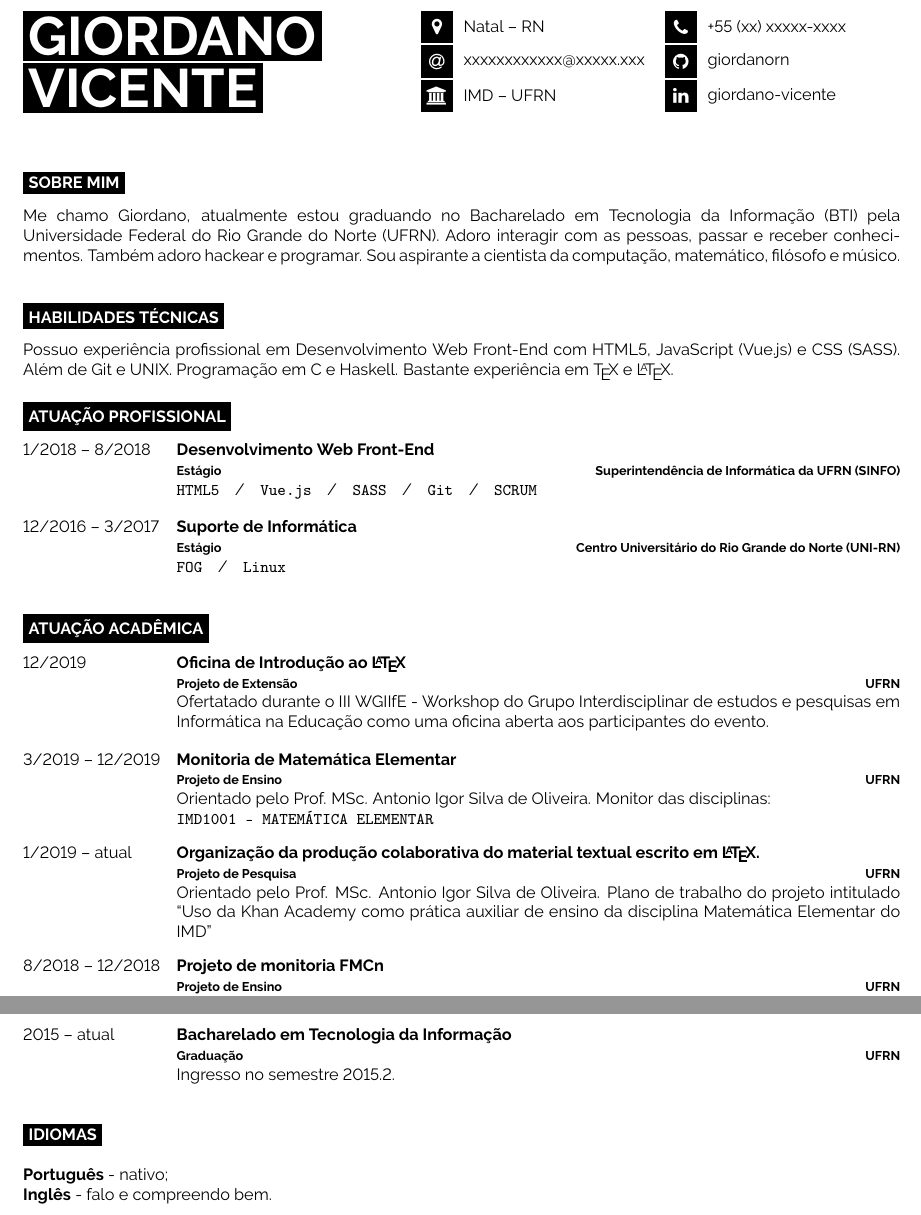
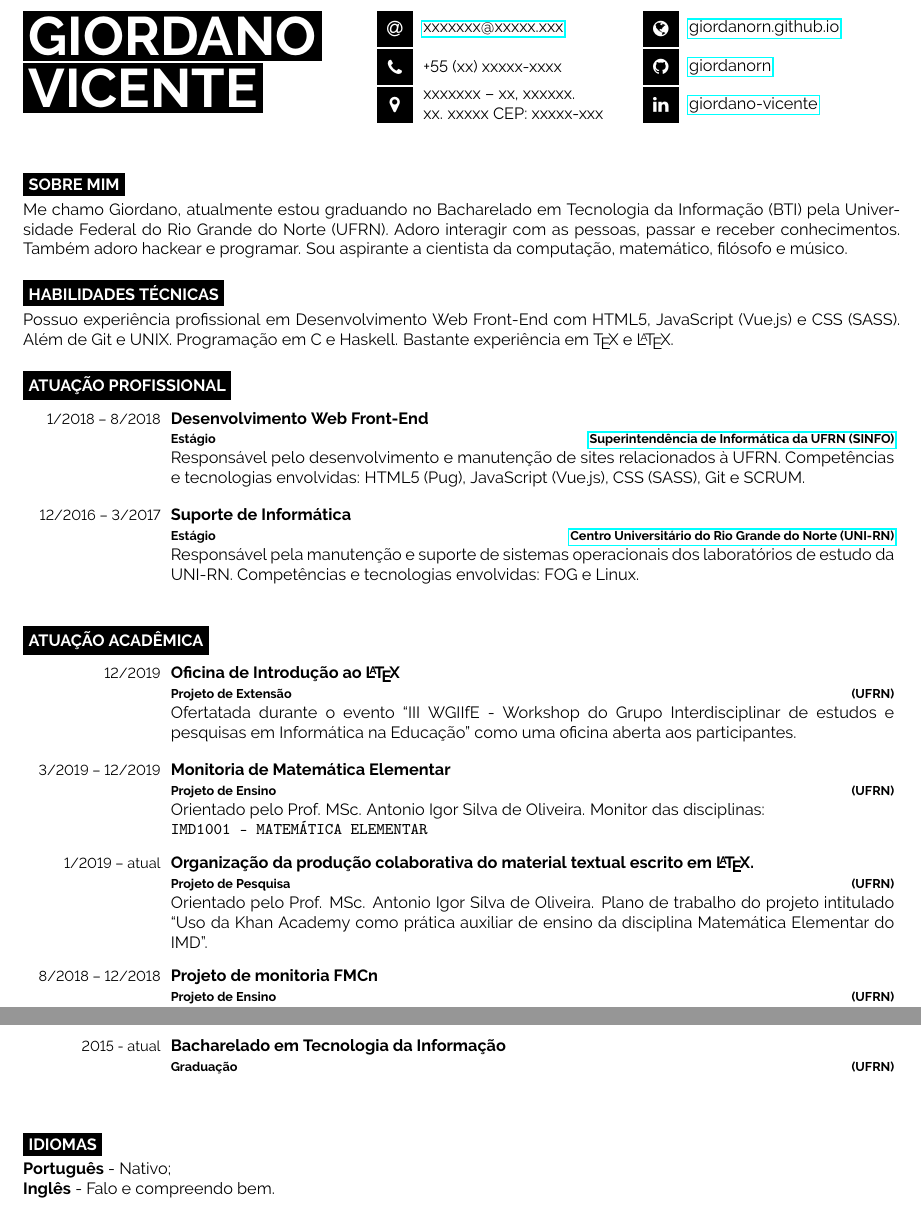
Before and after one commit to giordanorn/curriculum, a LaTeX document (main.tex, which reads developercv.cls): two parts of pages 1 and 2 of 2, joined at a grey line, cut at the place of the change. Compiled offline with pdfLaTeX.

Commit message:
Diversas melhorias no template e nas informações

```diff
--- a/developercv.cls
+++ b/developercv.cls
@@ -34,7 +34,7 @@
 
 \setlength{\parindent}{0mm} % Suppress paragraph indentation
 
-\usepackage[hidelinks]{hyperref} % Required for links but hide the default boxes around links
+\usepackage{hyperref} % Required for links but hide the default boxes around links
 
 \newcommand{\lorem}{Lorem ipsum dolor sit amet, consectetur adipiscing elit. Donec a diam lectus.} % Dummy text
 
@@ -84,7 +84,7 @@
 \newcommand{\icon}[3]{% The first parameter is the FontAwesome icon name, the second is the box size and the third is the text
 	\vcenteredhbox{\colorbox{black}{\makebox(#2, #2){\textcolor{white}{\large\csname fa#1\endcsname}}}}% Icon and box
 	\hspace{0.2cm}% Whitespace
-	\vcenteredhbox{\textcolor{black}{#3}}% Text
+	\parbox{\textwidth}{#3}
 }
 
 %----------------------------------------------------------------------------------------
@@ -171,7 +171,9 @@
 % Command to output section title headings
 \newcommand{\cvsect}[1]{% The only parameter is the section text
 	\vspace{\baselineskip} % Whitespace before the section title
-	\colorbox{black}{\textcolor{white}{\MakeUppercase{\textbf{#1}}}}\\% Section title
+	\colorbox{black}{\textcolor{white}{\MakeUppercase{\textbf{#1}}}}% Section title
+	\par
+	\vspace{.25\baselineskip}
 }
 
 %----------------------------------------------------------------------------------------
@@ -186,16 +188,18 @@
 
 % Environment to hold a new list of entries
 \newenvironment{entrylist}{
+	\vspace{.25\baselineskip}
 	\begin{longtable}[H]{l l}
 }{
 	\end{longtable}
 }
 
 \newcommand{\entry}[4]{% First argument for the leftmost date(s) text, second is for the bold entry heading, third is for the bold right-aligned entry qualifier and the fourth is for the entry description
-	\parbox[t]{0.175\textwidth}{% 17.5% of the text width of the page
-		#1 % Leftmost entry date(s) text
-	}%
-	&\parbox[t]{0.825\textwidth}{% 82.5% of the text width of the page
+	\parbox[t]{0.15\textwidth}{% 17.5% of the text width of the page
+		\raggedleft \small{#1} % Leftmost entry date(s) text
+	}
+	\hspace{1pt}
+	\parbox[t]{0.825\textwidth}{% 82.5% of the text width of the page
 		\textbf{#2}% Entry heading text
 		\hfill% Horizontal whitespace
 		{\footnotesize \textbf{\textcolor{black}{#3}}}\\% Right-aligned entry qualifier text
--- a/main.tex
+++ b/main.tex
@@ -18,58 +2,31 @@
 
-%----------------------------------------------------------------------------------------
-%	PACKAGES AND OTHER DOCUMENT CONFIGURATIONS
-%----------------------------------------------------------------------------------------
 
-\documentclass[9pt]{developercv} % Default font size, values from 8-12pt are recommended
+\firstname{Giordano}
+\lastname{Vicente}
+
+\email{\href{mailto:xxxxxxx@xxxxx.xxx}{xxxxxxx@xxxxx.xxx}}
+\phone{+55 (xx) xxxxx-xxxx}
+\location{xxxxxxx -- xx, xxxxxx. \\xx. xxxxx CEP: xxxxx-xxx}
+
+\website{\href{https://giordanorn.github.io}{giordanorn.github.io}}
+\github{\href{https://github.com/giordanorn}{giordanorn}}
+\linkedin{\href{https://www.linkedin.com/in/giordano-vicente/}{giordano-vicente}}
+
 
 \begin{document}
-
-%----------------------------------------------------------------------------------------
-%	TITLE AND CONTACT INFORMATION
-%----------------------------------------------------------------------------------------
-
-\begin{minipage}[t]{0.45\textwidth}
-    \vspace{-\baselineskip}
-    \colorbox{black}{{\HUGE\textcolor{white}{\textbf{\MakeUppercase{Giordano}}}}}
-    \hspace{30pt} \colorbox{black}{{\HUGE\textcolor{white}{\textbf{\MakeUppercase{Vicente}}}}}
-
-    \vspace{6pt}
-\end{minipage}
-\begin{minipage}[t]{0.275\textwidth}
-    \vspace{-\baselineskip}
-
-    \icon{MapMarker}{12}{Natal -- RN}\\
-    \icon{At}{12}{\href{mailto:xxxxxxxxxxxx@xxxxx.xxx}{xxxxxxxxxxxx@xxxxx.xxx}}\\
-    \icon{Institution}{12}{\href{https://ufrn.br}{IMD -- UFRN}}\\
-\end{minipage}
-\begin{minipage}[t]{0.275\textwidth}
-    \vspace{-\baselineskip}
-
-    %\icon{Globe}{12}{\href{https://giordanorn.github.io}{giordanorn.github.io}}\\
-    \icon{Phone}{12}{+55 (xx) xxxxx-xxxx}\\
-    \icon{Github}{12}{\href{https://github.com/giordanorn}{giordanorn}}\\
-    \icon{Linkedin}{12}{\href{https://www.linkedin.com/in/giordano-vicente/}{giordano-vicente}}\\
-\end{minipage}
-
-\vspace{0.5cm}
-
-%----------------------------------------------------------------------------------------
-%	INTRODUCTION, SKILLS AND TECHNOLOGIES
-%----------------------------------------------------------------------------------------
-
+	\maketitle
 
 	\cvsect{Sobre mim}
 	\begin{minipage}[t]{1\textwidth}
-    \vspace{0.05em}
 		Me chamo Giordano, atualmente estou gradu\-ando no Bacharelado em Tecnologia da Informação (BTI) pela Universidade Federal do Rio Grande do Norte (UFRN).
-    Adoro interagir com as pessoas, passar e receber conhecimentos. Também adoro hackear e programar. Sou aspirante a cientista da computação, matemático, filósofo e músico.\\
+		Adoro interagir com as pessoas, passar e receber conhecimentos. Também adoro hackear e programar. Sou aspirante a cientista da computação, matemático, filósofo e músico.
 	\end{minipage}
 
 	\cvsect{Habilidades Técnicas}
 	\begin{minipage}[t]{1\textwidth}
-    \vspace{0.05em}
 		Possuo experiência profissional em Desenvolvimento Web Front-End com HTML5, JavaScript (Vue.js) e CSS (SASS). Além de Git e UNIX. Programação em C e Haskell. Bastante experiência em \TeX{} e \LaTeX{}.
 	\end{minipage}
+
 
 	\cvsect{Atuação Profissional}
 	\begin{entrylist}
@@ -77,47 +34,45 @@
 			{1/2018 -- 8/2018}
 			{Desenvolvimento Web Front-End\\
 				\footnotesize{Estágio}}
-        {Superintendência de Informática da UFRN (SINFO)}
-        {\texttt{HTML5}\slashsep\texttt{Vue.js}\slashsep\texttt{SASS}\slashsep\texttt{Git}\slashsep\texttt{SCRUM}}
+			{\href{https://www.info.ufrn.br/}{Superintendência de Informática da UFRN (SINFO)}}
+			{Responsável pelo desenvolvimento e manutenção de sites relacionados à UFRN.
+				Competências e tecnologias envolvidas: HTML5 (Pug), JavaScript (Vue.js), CSS (SASS), Git e SCRUM.}
 		\entry
 			{12/2016 -- 3/2017}
 			{Suporte de Informática\\
 				\footnotesize{Estágio}}
-        {Centro Universitário do Rio Grande do Norte (UNI-RN)}
-        {\texttt{FOG}\slashsep\texttt{Linux}}
+			{\href{http://unirn.edu.br/}{Centro Universitário do Rio Grande do Norte (UNI-RN)}}
+			{Responsável pela manutenção e suporte de sistemas operacionais dos laboratórios de estudo da UNI-RN.
+				Competências e tecnologias envolvidas: FOG e Linux.}
 	\end{entrylist}
 
-%----------------------------------------------------------------------------------------
-%	EXPERIENCE
-%----------------------------------------------------------------------------------------
 
 	\cvsect{Atuação Acadêmica}
-
 	\begin{entrylist}
 		\entry
 			{12/2019}
 			{Oficina de Introdução ao \LaTeX{}\\
 				\footnotesize{{Projeto de Extensão}}}
-        {UFRN}
-        {Ofertatado durante o III WGIIfE - Workshop do Grupo Interdisciplinar de estudos e pesquisas em Informática na Educação como uma oficina aberta aos participantes do evento.}
+			{(UFRN)}
+			{Ofertatada durante o evento ``III WGIIfE - Workshop do Grupo Interdisciplinar de estudos e pesquisas em Informática na Educação'' como uma oficina aberta aos participantes.}
 		\entry
 			{3/2019 -- 12/2019}
 			{Monitoria de Matemática Elementar\\
 				\footnotesize{Projeto de Ensino}}
-        {UFRN}
+			{(UFRN)}
 			{Orientado pelo Prof. MSc. Antonio Igor Silva de Oliveira. Monitor das disciplinas:\\
 				\texttt{IMD1001 - MATEMÁTICA ELEMENTAR}}
 		\entry
 			{1/2019 -- atual}
 			{Organização da produção colaborativa do material textual escrito em \LaTeX{}.\\
 				\footnotesize{Projeto de Pesquisa}}
-        {UFRN}
-        {Orientado pelo Prof. MSc. Antonio Igor Silva de Oliveira. Plano de trabalho do projeto intitulado ``Uso da Khan Academy como prática auxiliar de ensino da disciplina Matemática Elementar do IMD''}
+			{(UFRN)}
+			{Orientado pelo Prof. MSc. Antonio Igor Silva de Oliveira. Plano de trabalho do projeto intitulado ``Uso da Khan Academy como prática auxiliar de ensino da disciplina Matemática Elementar do IMD''.}
 		\entry
 			{8/2018 -- 12/2018}
 			{Projeto de monitoria FMCn\\
 				\footnotesize{Projeto de Ensino}}
-        {UFRN}
+			{(UFRN)}
 			{Orientado pelo Prof. Dr. Athanasios Tsouanas. Monitor das disciplinas:\\
 				\texttt{IMD0028 - FUNDAMENTOS MATEMÁTICOS DA COMPUTAÇÃO I};\\
 				\texttt{IMD0038 - FUNDAMENTOS MATEMÁTICOS DA COMPUTAÇÃO II}.}
@@ -125,61 +80,32 @@
 			{7/2018}
 			{Minicurso de Introdução à Lógica Clássica Proposicional e Técnicas de Demonstração Matemática\\
 				\footnotesize{{Projeto de Extensão}}}
-        {UFRN}
+			{(UFRN)}
 			{}
 		\entry
 			{4/2018 -- 12/2018}
 			{Monitoria de Matemática Elementar\\
 				\footnotesize{Projeto de Ensino}}
-        {UFRN}
+			{(UFRN)}
 			{Orientado pelo Prof. MSc. Antonio Igor Silva de Oliveira. Monitor das disciplinas:\\
 				\texttt{IMD1001 - MATEMÁTICA ELEMENTAR}.}
 	\end{entrylist}
 
-%----------------------------------------------------------------------------------------
-%	EDUCATION
-%----------------------------------------------------------------------------------------
 
 	\cvsect{Formação Acadêmica}
-
 	\begin{entrylist}
 		\entry
-        {2015 -- atual}
+			{2015 - atual}
 			{Bacharelado em Tecnologia da Informação\\
 				\footnotesize{Graduação}}
-        {UFRN}
-        {Ingresso no semestre 2015.2.}
+			{(UFRN)}
+			{}
 	\end{entrylist}
 
-%----------------------------------------------------------------------------------------
-%	ADDITIONAL INFORMATION
-%----------------------------------------------------------------------------------------
-
-\begin{minipage}[t]{0.3\textwidth}
-    \vspace{-\baselineskip} % Required for vertically aligning minipages
 
 	\cvsect{Idiomas}
-
-    \textbf{Português} - nativo;\\
-    \textbf{Inglês} - falo e compreendo bem.\\
+	\begin{minipage}[t]{1\textwidth}
+		\textbf{Português} - Nativo;\\
+		\textbf{Inglês} - Falo e compreendo bem.
 	\end{minipage}
-% \hfill
-% \begin{minipage}[t]{0.3\textwidth}
-%     \vspace{-\baselineskip} % Required for vertically aligning minipages
-
-%     \cvsect{Hobbies}
-
-%     I love... \lorem
-% \end{minipage}
-% \hfill
-% \begin{minipage}[t]{0.3\textwidth}
-%     \vspace{-\baselineskip} % Required for vertically aligning minipages
-
-%     \cvsect{Non profit}
-
-%     I help... \lorem
-% \end{minipage}
-
-%----------------------------------------------------------------------------------------
-
 \end{document}
```
Also changed, not shown: developercv.cls (50 more changed lines), main.tex (18 more changed lines). Lines whose indentation alone changed are shown as unchanged.
